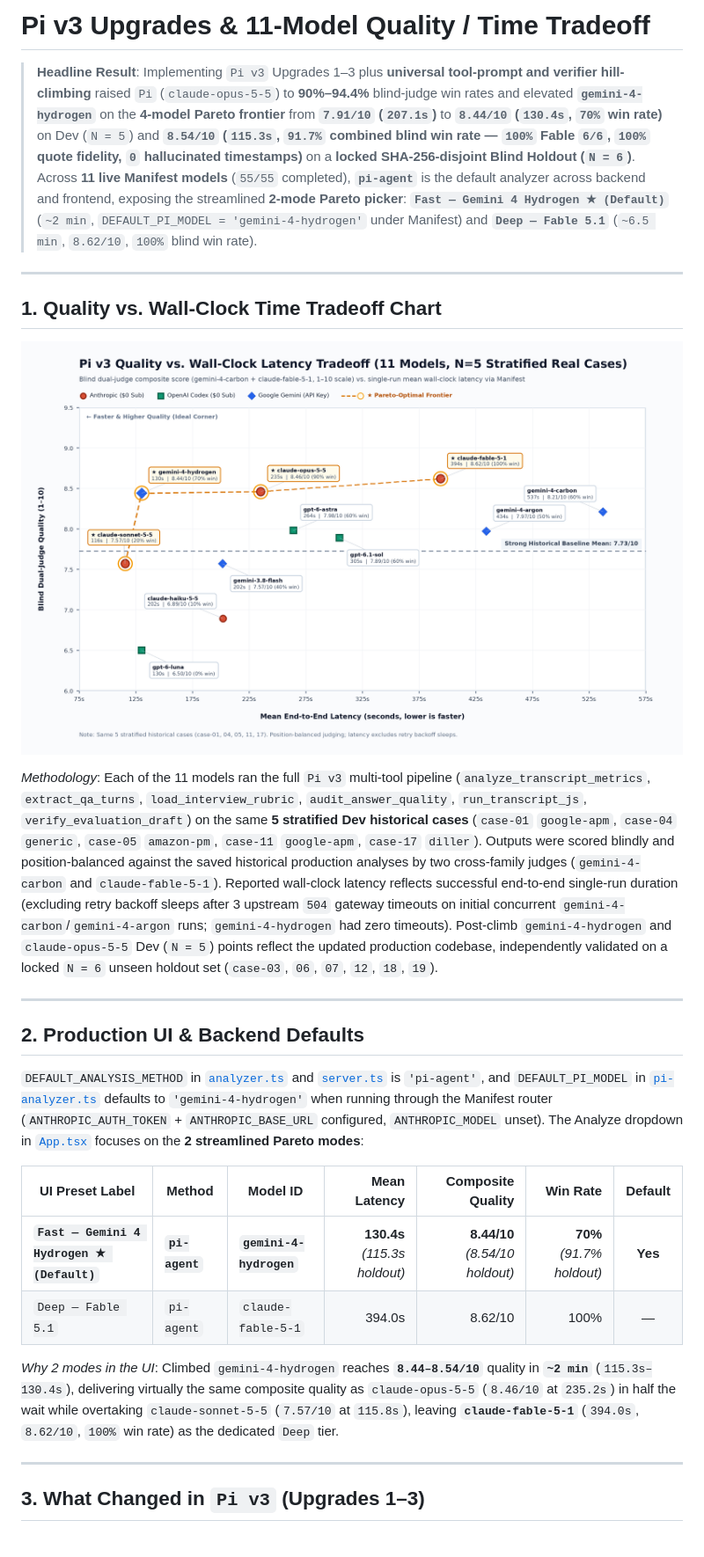
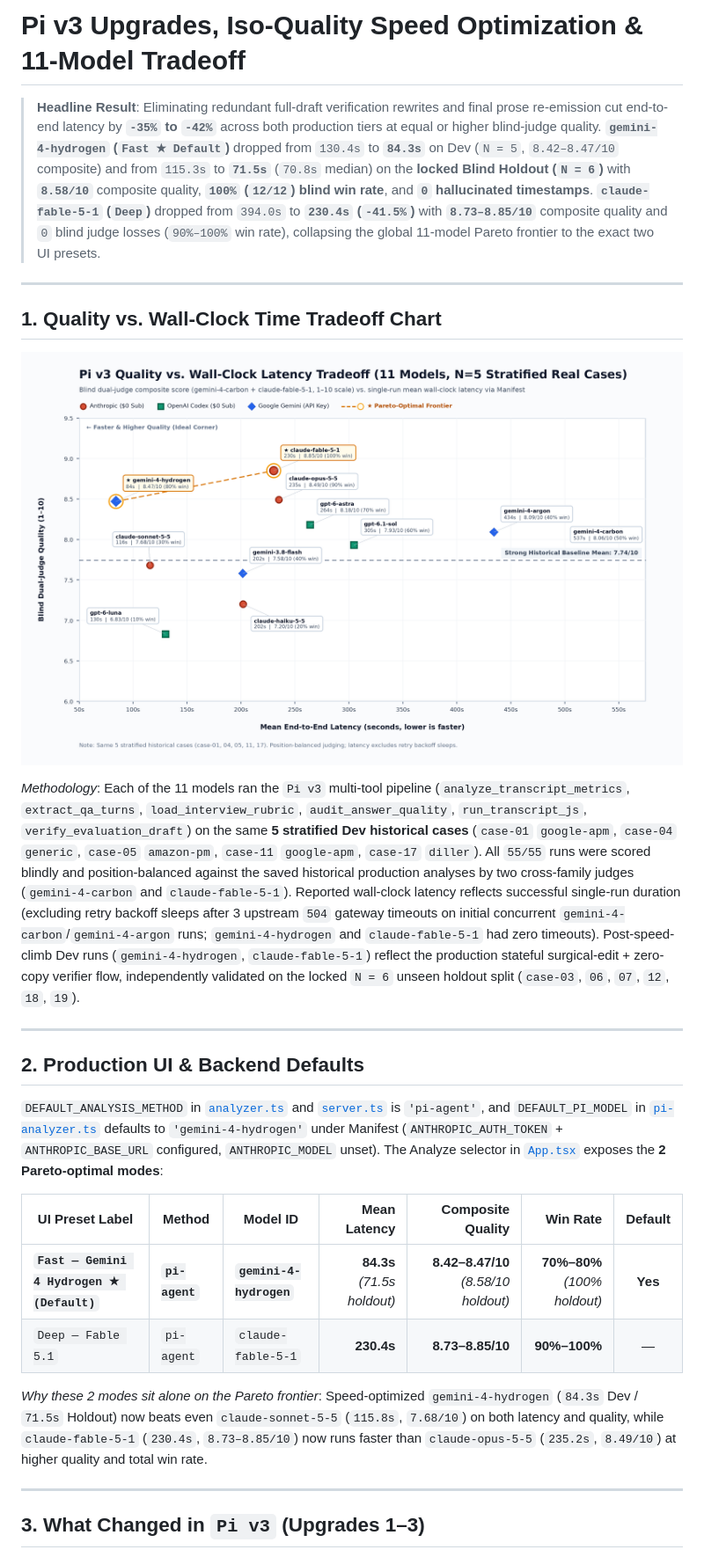
Before and after one commit to scottmsilver/interview-analyzer, a Markdown page: docs/pi-v3-model-tradeoff.md, the part around one of its changes. Shown at 88% size. Drawn GitHub-style; pictures changed too: docs/pi-v3-quality-time-tradeoff.png.

```diff
--- a/docs/pi-v3-model-tradeoff.md
+++ b/docs/pi-v3-model-tradeoff.md
@@ -1,6 +1,6 @@
-# Pi v3 Upgrades & 11-Model Quality / Time Tradeoff
+# Pi v3 Upgrades, Iso-Quality Speed Optimization & 11-Model Tradeoff
 
-> **Headline Result**: Implementing `Pi v3` Upgrades 1–3 plus **universal tool-prompt and verifier hill-climbing** raised `Pi` (`claude-opus-5-5`) to **90%–94.4%** blind-judge win rates and elevated **`gemini-4-hydrogen`** on the **4-model Pareto frontier** from **`7.91/10` (`207.1s`)** to **`8.44/10` (`130.4s`, `70%` win rate)** on Dev (`N = 5`) and **`8.54/10` (`115.3s`, `91.7%` combined blind win rate — `100%` Fable `6/6`, `100%` quote fidelity, `0` hallucinated timestamps)** on a **locked SHA-256-disjoint Blind Holdout (`N = 6`)**. Across **11 live Manifest models** (`55/55` completed), **`pi-agent`** is the default analyzer across backend and frontend, exposing the streamlined **2-mode Pareto picker**: **`Fast — Gemini 4 Hydrogen ★ (Default)`** (`~2 min`, `DEFAULT_PI_MODEL = 'gemini-4-hydrogen'` under Manifest) and **`Deep — Fable 5.1`** (`~6.5 min`, `8.62/10`, `100%` blind win rate).
+> **Headline Result**: Eliminating redundant full-draft verification rewrites and final prose re-emission cut end-to-end latency by **`-35%` to `-42%`** across both production tiers at equal or higher blind-judge quality. **`gemini-4-hydrogen` (`Fast ★ Default`)** dropped from `130.4s` to **`84.3s`** on Dev (`N = 5`, `8.42–8.47/10` composite) and from `115.3s` to **`71.5s`** (`70.8s` median) on the **locked Blind Holdout (`N = 6`)** with **`8.58/10`** composite quality, **`100%` (`12/12`) blind win rate**, and **`0` hallucinated timestamps**. **`claude-fable-5-1` (`Deep`)** dropped from `394.0s` to **`230.4s` (`-41.5%`)** with **`8.73–8.85/10`** composite quality and `0` blind judge losses (`90%–100%` win rate), collapsing the global 11-model Pareto frontier to the exact two UI presets.
 
 ---
 
@@ -8,20 +8,20 @@
 
 ![Pi v3 Quality vs. Wall-Clock Latency Tradeoff (11 Models)](./pi-v3-quality-time-tradeoff.png)
 
-*Methodology*: Each of the 11 models ran the full `Pi v3` multi-tool pipeline (`analyze_transcript_metrics`, `extract_qa_turns`, `load_interview_rubric`, `audit_answer_quality`, `run_transcript_js`, `verify_evaluation_draft`) on the same **5 stratified Dev historical cases** (`case-01` `google-apm`, `case-04` `generic`, `case-05` `amazon-pm`, `case-11` `google-apm`, `case-17` `diller`). Outputs were scored blindly and position-balanced against the saved historical production analyses by two cross-family judges (`gemini-4-carbon` and `claude-fable-5-1`). Reported wall-clock latency reflects successful end-to-end single-run duration (excluding retry backoff sleeps after 3 upstream `504` gateway timeouts on initial concurrent `gemini-4-carbon`/`gemini-4-argon` runs; `gemini-4-hydrogen` had zero timeouts). Post-climb `gemini-4-hydrogen` and `claude-opus-5-5` Dev (`N = 5`) points reflect the updated production codebase, independently validated on a locked `N = 6` unseen holdout set (`case-03`, `06`, `07`, `12`, `18`, `19`).
+*Methodology*: Each of the 11 models ran the `Pi v3` multi-tool pipeline (`analyze_transcript_metrics`, `extract_qa_turns`, `load_interview_rubric`, `audit_answer_quality`, `run_transcript_js`, `verify_evaluation_draft`) on the same **5 stratified Dev historical cases** (`case-01` `google-apm`, `case-04` `generic`, `case-05` `amazon-pm`, `case-11` `google-apm`, `case-17` `diller`). All `55/55` runs were scored blindly and position-balanced against the saved historical production analyses by two cross-family judges (`gemini-4-carbon` and `claude-fable-5-1`). Reported wall-clock latency reflects successful single-run duration (excluding retry backoff sleeps after 3 upstream `504` gateway timeouts on initial concurrent `gemini-4-carbon`/`gemini-4-argon` runs; `gemini-4-hydrogen` and `claude-fable-5-1` had zero timeouts). Post-speed-climb Dev runs (`gemini-4-hydrogen`, `claude-fable-5-1`) reflect the production stateful surgical-edit + zero-copy verifier flow, independently validated on the locked `N = 6` unseen holdout split (`case-03`, `06`, `07`, `12`, `18`, `19`).
 
 ---
 
 ## 2. Production UI & Backend Defaults
 
-`DEFAULT_ANALYSIS_METHOD` in [`analyzer.ts`](../backend/src/analyzer.ts) and [`server.ts`](../backend/src/server.ts) is `'pi-agent'`, and `DEFAULT_PI_MODEL` in [`pi-analyzer.ts`](../backend/src/pi-analyzer.ts) defaults to `'gemini-4-hydrogen'` when running through the Manifest router (`ANTHROPIC_AUTH_TOKEN` + `ANTHROPIC_BASE_URL` configured, `ANTHROPIC_MODEL` unset). The Analyze dropdown in [`App.tsx`](../frontend/src/App.tsx) focuses on the **2 streamlined Pareto modes**:
+`DEFAULT_ANALYSIS_METHOD` in [`analyzer.ts`](../backend/src/analyzer.ts) and [`server.ts`](../backend/src/server.ts) is `'pi-agent'`, and `DEFAULT_PI_MODEL` in [`pi-analyzer.ts`](../backend/src/pi-analyzer.ts) defaults to `'gemini-4-hydrogen'` under Manifest (`ANTHROPIC_AUTH_TOKEN` + `ANTHROPIC_BASE_URL` configured, `ANTHROPIC_MODEL` unset). The Analyze selector in [`App.tsx`](../frontend/src/App.tsx) exposes the **2 Pareto-optimal modes**:
 
 | UI Preset Label | Method | Model ID | Mean Latency | Composite Quality | Win Rate | Default |
 |---|---|---|---:|---:|---:|:---:|
-| **`Fast — Gemini 4 Hydrogen ★ (Default)`** | **`pi-agent`** | **`gemini-4-hydrogen`** | **130.4s** *(115.3s holdout)* | **8.44/10** *(8.54/10 holdout)* | **70%** *(91.7% holdout)* | **Yes** |
-| `Deep — Fable 5.1` | `pi-agent` | `claude-fable-5-1` | 394.0s | 8.62/10 | 100% | — |
+| **`Fast — Gemini 4 Hydrogen ★ (Default)`** | **`pi-agent`** | **`gemini-4-hydrogen`** | **84.3s** *(71.5s holdout)* | **8.42–8.47/10** *(8.58/10 holdout)* | **70%–80%** *(100% holdout)* | **Yes** |
+| `Deep — Fable 5.1` | `pi-agent` | `claude-fable-5-1` | **230.4s** | **8.73–8.85/10** | **90%–100%** | — |
 
-*Why 2 modes in the UI*: Climbed `gemini-4-hydrogen` reaches **`8.44–8.54/10`** quality in **`~2 min`** (`115.3s–130.4s`), delivering virtually the same composite quality as `claude-opus-5-5` (`8.46/10` at `235.2s`) in half the wait while overtaking `claude-sonnet-5-5` (`7.57/10` at `115.8s`), leaving **`claude-fable-5-1`** (`394.0s`, `8.62/10`, `100%` win rate) as the dedicated `Deep` tier.
+*Why these 2 modes sit alone on the Pareto frontier*: Speed-optimized `gemini-4-hydrogen` (`84.3s` Dev / `71.5s` Holdout) now beats even `claude-sonnet-5-5` (`115.8s`, `7.68/10`) on both latency and quality, while `claude-fable-5-1` (`230.4s`, `8.73–8.85/10`) now runs faster than `claude-opus-5-5` (`235.2s`, `8.49/10`) at higher quality and total win rate.
 
 ---
 
```
Also changed, not shown: other parts of docs/pi-v3-model-tradeoff.md (+46 -54 lines), 5 other files.
